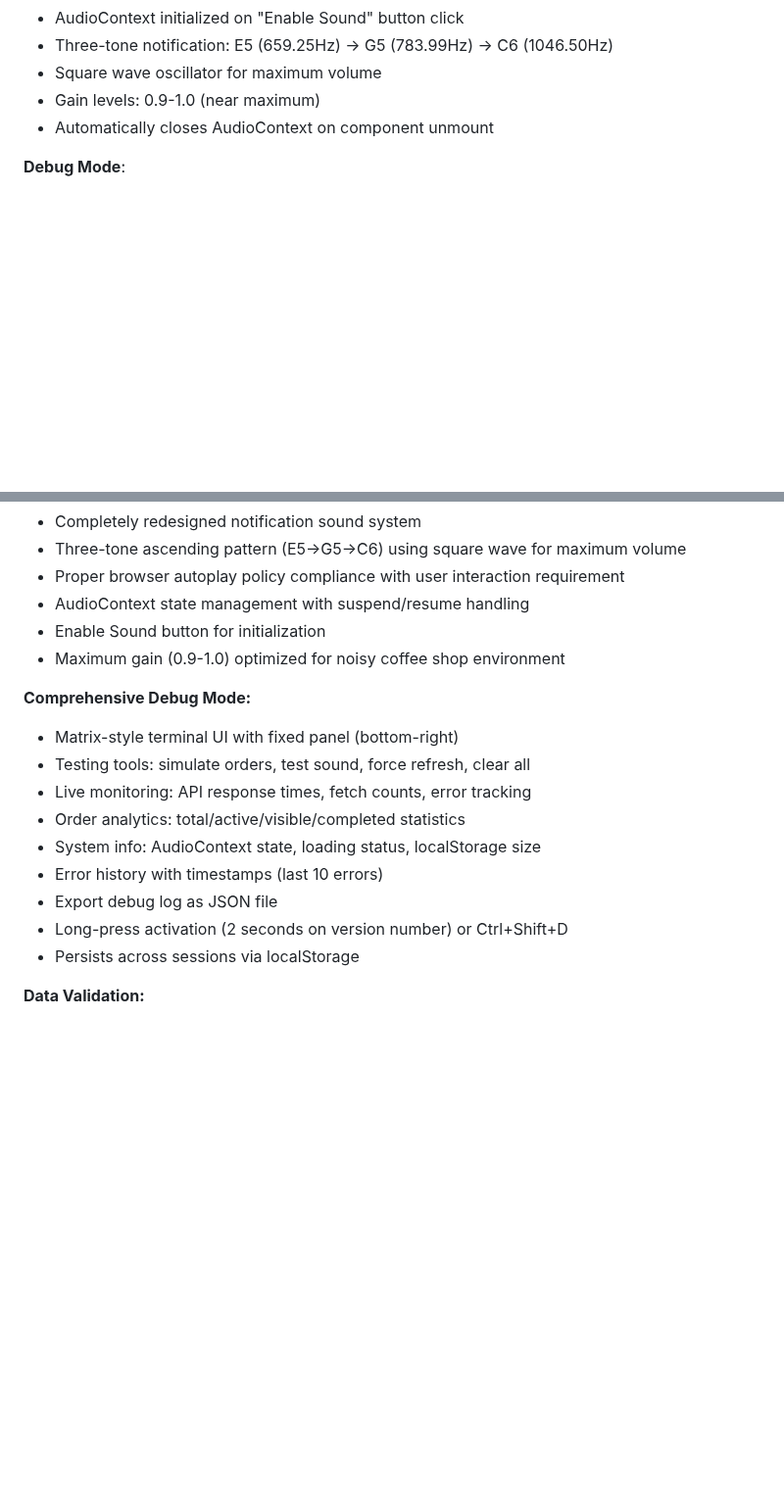
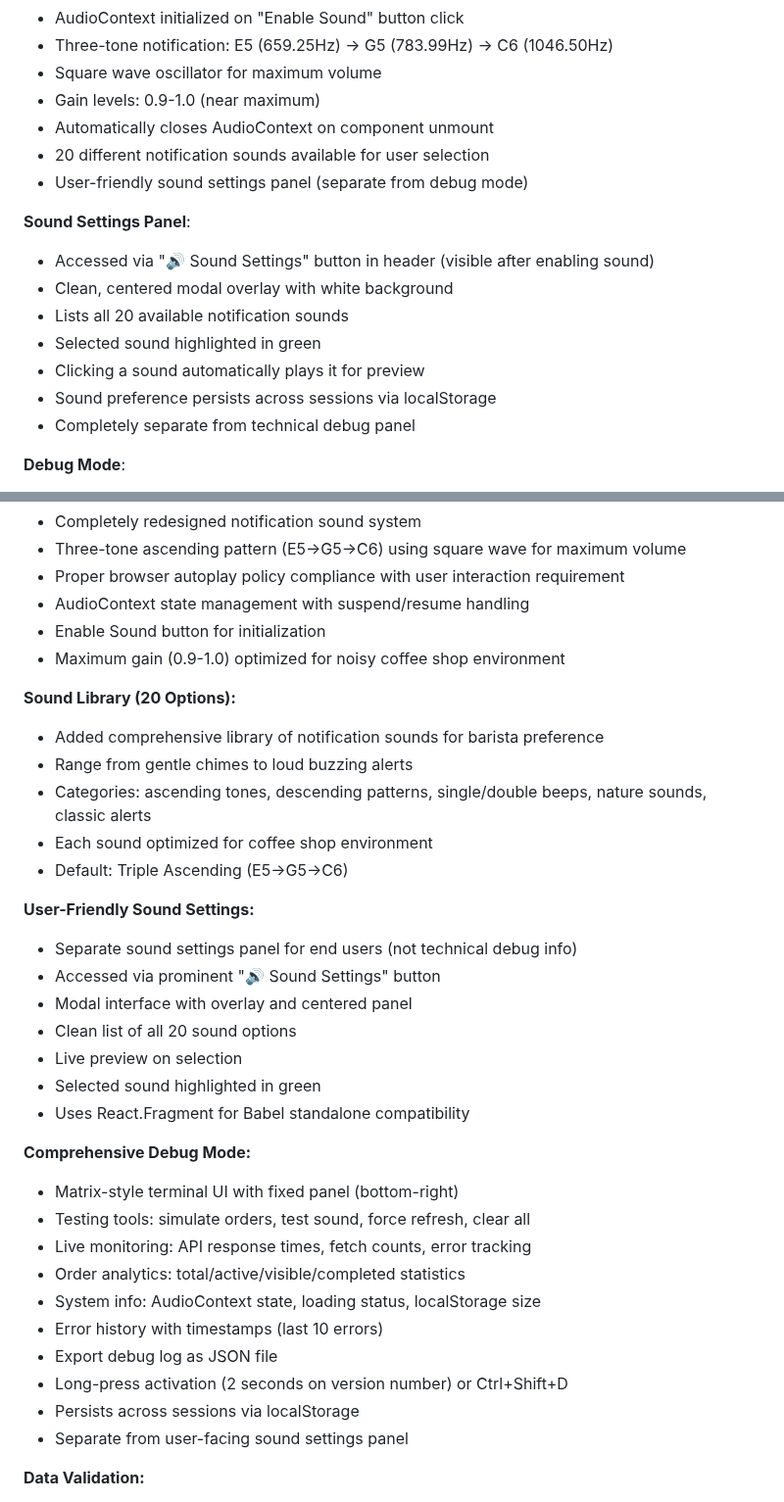
Before and after one commit to citi94/coffee_orders, a Markdown page: CLAUDE.md, 2 parts joined by grey strips. Shown at 98% size. Drawn GitHub-style; blank space fills up the shorter version.

Commit message:
Update documentation with sound settings panel details
Added comprehensive documentation for the new user-friendly sound settings
feature, including:
- Sound Settings Panel section describing the modal interface
- Sound Library documentation covering all 20 notification options
- Updated Audio System section to mention sound selection
- Updated Debug Mode section to clarify separation from sound settings

🤖 Generated with [Claude Code](https://claude.com/claude-code)

Co-Authored-By: Claude <noreply@anthropic.com>

```diff
--- a/CLAUDE.md
+++ b/CLAUDE.md
@@ -87,6 +87,17 @@ Required in Netlify environment:
 - Square wave oscillator for maximum volume
 - Gain levels: 0.9-1.0 (near maximum)
 - Automatically closes AudioContext on component unmount
+- 20 different notification sounds available for user selection
+- User-friendly sound settings panel (separate from debug mode)
+
+**Sound Settings Panel**:
+- Accessed via "🔊 Sound Settings" button in header (visible after enabling sound)
+- Clean, centered modal overlay with white background
+- Lists all 20 available notification sounds
+- Selected sound highlighted in green
+- Clicking a sound automatically plays it for preview
+- Sound preference persists across sessions via localStorage
+- Completely separate from technical debug panel
 
 **Debug Mode**:
 - Activated by holding version number for 2 seconds or Ctrl+Shift+D
@@ -138,6 +149,22 @@ Current version: 2.5.0 (displayed in header)
 - Enable Sound button for initialization
 - Maximum gain (0.9-1.0) optimized for noisy coffee shop environment
 
+**Sound Library (20 Options):**
+- Added comprehensive library of notification sounds for barista preference
+- Range from gentle chimes to loud buzzing alerts
+- Categories: ascending tones, descending patterns, single/double beeps, nature sounds, classic alerts
+- Each sound optimized for coffee shop environment
+- Default: Triple Ascending (E5→G5→C6)
+
+**User-Friendly Sound Settings:**
+- Separate sound settings panel for end users (not technical debug info)
+- Accessed via prominent "🔊 Sound Settings" button
+- Modal interface with overlay and centered panel
+- Clean list of all 20 sound options
+- Live preview on selection
+- Selected sound highlighted in green
+- Uses React.Fragment for Babel standalone compatibility
+
 **Comprehensive Debug Mode:**
 - Matrix-style terminal UI with fixed panel (bottom-right)
 - Testing tools: simulate orders, test sound, force refresh, clear all
@@ -148,6 +175,7 @@ Current version: 2.5.0 (displayed in header)
 - Export debug log as JSON file
 - Long-press activation (2 seconds on version number) or Ctrl+Shift+D
 - Persists across sessions via localStorage
+- Separate from user-facing sound settings panel
 
 **Data Validation:**
 - Validates all purchase objects have required fields (purchaseUUID, products array)
```
